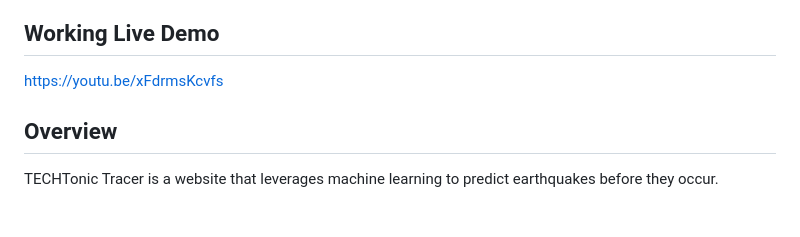
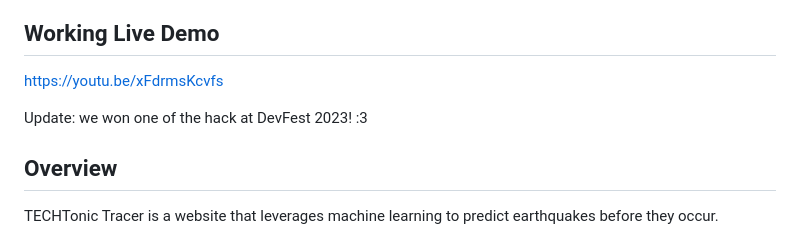
Before and after one commit to maryam-abdool/Earthquake-Detection, a Markdown page: README.md, the part around the change. Drawn GitHub-style; blank space fills up the shorter version.

```diff
--- a/README.md
+++ b/README.md
@@ -2,6 +2,8 @@
 
 ## Working Live Demo
 https://youtu.be/xFdrmsKcvfs
+
+Update: we won one of the hack at DevFest 2023! :3
 
 ## Overview
 TECHTonic Tracer is a website that leverages machine learning to predict earthquakes before they occur.
```
